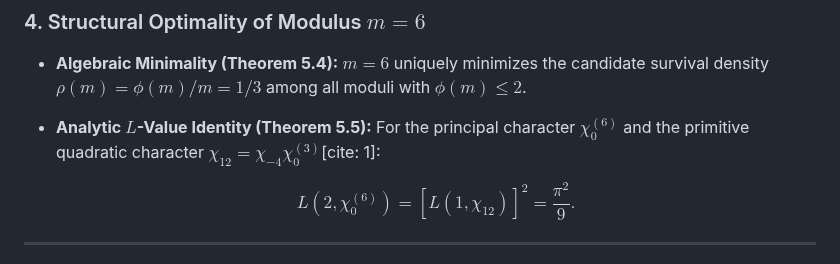
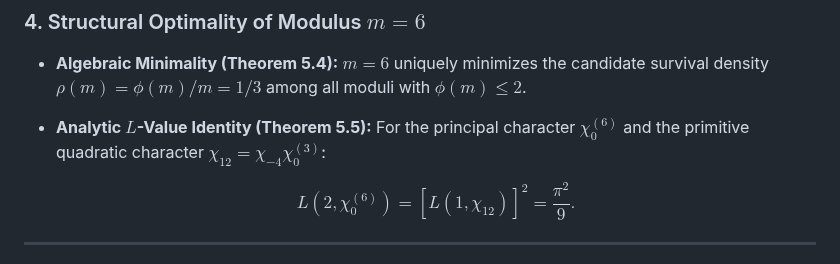
Before and after one commit to NachoPeinador/modular-projection-sieve, a Markdown page: README.md, the part around the change. Drawn GitHub-style.

Commit message:
Fix typo in Analytic L-Value Identity section

```diff
--- a/README.md
+++ b/README.md
@@ -60,7 +60,7 @@ $$\kappa_{\min}^+(p) = p k_p + \varepsilon_p k_p \quad (\mathcal{C}_1), \qquad \
 
 ### 4. Structural Optimality of Modulus $m=6$
 - **Algebraic Minimality (Theorem 5.4):** $m=6$ uniquely minimizes the candidate survival density $\rho(m) = \phi(m)/m = 1/3$ among all moduli with $\phi(m) \le 2$.
-- **Analytic $L$-Value Identity (Theorem 5.5):** For the principal character $\chi_0^{(6)}$ and the primitive quadratic character $\chi_{12} = \chi_{-4}\chi_0^{(3)}$[cite: 1]:
+- **Analytic $L$-Value Identity (Theorem 5.5):** For the principal character $\chi_0^{(6)}$ and the primitive quadratic character $\chi_{12} = \chi_{-4}\chi_0^{(3)}$:
 
   $$L(2, \chi_0^{(6)}) = [L(1, \chi_{12})]^2 = \frac{\pi^2}{9}.$$
 
```
